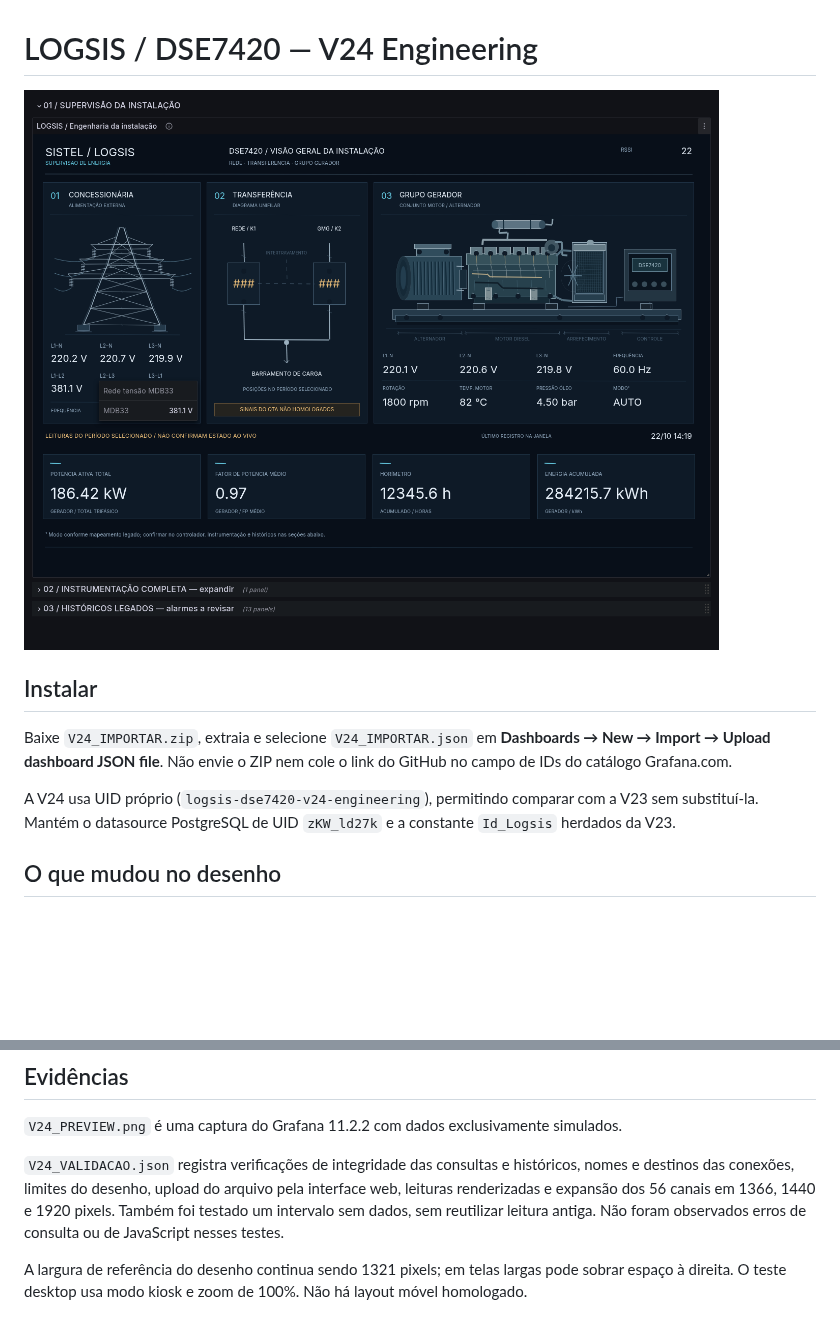
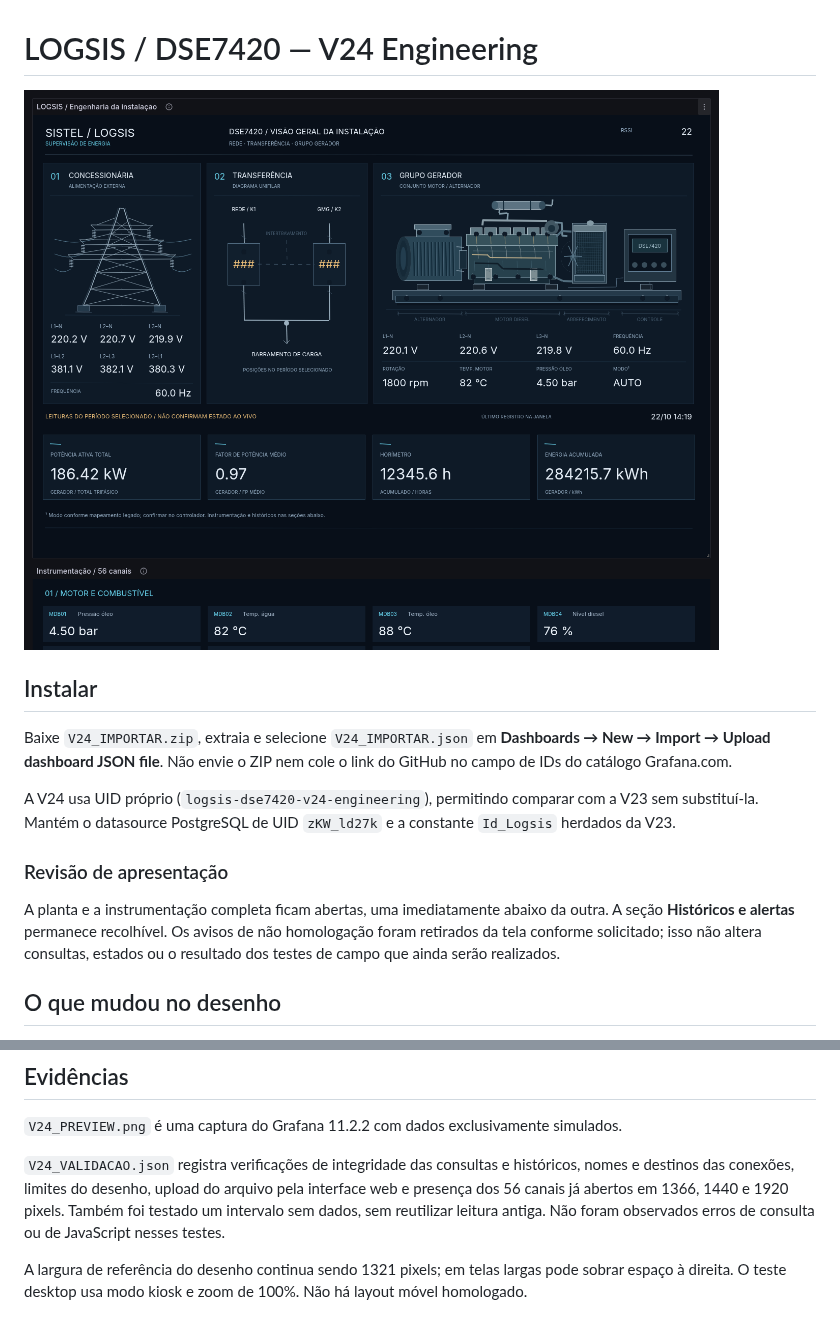
Before and after one commit to jbgodoy6/logsis, a Markdown page: README_V24.md, 2 parts joined by grey strips. Drawn GitHub-style; pictures changed too: V24_PREVIEW.png; blank space fills up the shorter version.

Commit message:
Show instrumentation directly below plant and remove homologation notices

```diff
--- a/README_V24.md
+++ b/README_V24.md
@@ -7,6 +7,10 @@
 Baixe `V24_IMPORTAR.zip`, extraia e selecione `V24_IMPORTAR.json` em **Dashboards → New → Import → Upload dashboard JSON file**. Não envie o ZIP nem cole o link do GitHub no campo de IDs do catálogo Grafana.com.
 
 A V24 usa UID próprio (`logsis-dse7420-v24-engineering`), permitindo comparar com a V23 sem substituí-la. Mantém o datasource PostgreSQL de UID `zKW_ld27k` e a constante `Id_Logsis` herdados da V23.
+
+### Revisão de apresentação
+
+A planta e a instrumentação completa ficam abertas, uma imediatamente abaixo da outra. A seção **Históricos e alertas** permanece recolhível. Os avisos de não homologação foram retirados da tela conforme solicitado; isso não altera consultas, estados ou o resultado dos testes de campo que ainda serão realizados.
 
 ## O que mudou no desenho
 
@@ -27,7 +31,7 @@ Permanecem as pendências técnicas da V23: sinais MDB55/MDB56 do QTA não homol
 
 `V24_PREVIEW.png` é uma captura do Grafana 11.2.2 com dados exclusivamente simulados.
 
-`V24_VALIDACAO.json` registra verificações de integridade das consultas e históricos, nomes e destinos das conexões, limites do desenho, upload do arquivo pela interface web, leituras renderizadas e expansão dos 56 canais em 1366, 1440 e 1920 pixels. Também foi testado um intervalo sem dados, sem reutilizar leitura antiga. Não foram observados erros de consulta ou de JavaScript nesses testes.
+`V24_VALIDACAO.json` registra verificações de integridade das consultas e históricos, nomes e destinos das conexões, limites do desenho, upload do arquivo pela interface web e presença dos 56 canais já abertos em 1366, 1440 e 1920 pixels. Também foi testado um intervalo sem dados, sem reutilizar leitura antiga. Não foram observados erros de consulta ou de JavaScript nesses testes.
 
 A largura de referência do desenho continua sendo 1321 pixels; em telas largas pode sobrar espaço à direita. O teste desktop usa modo kiosk e zoom de 100%. Não há layout móvel homologado.
 
```
Also changed, not shown: 4 other files.
